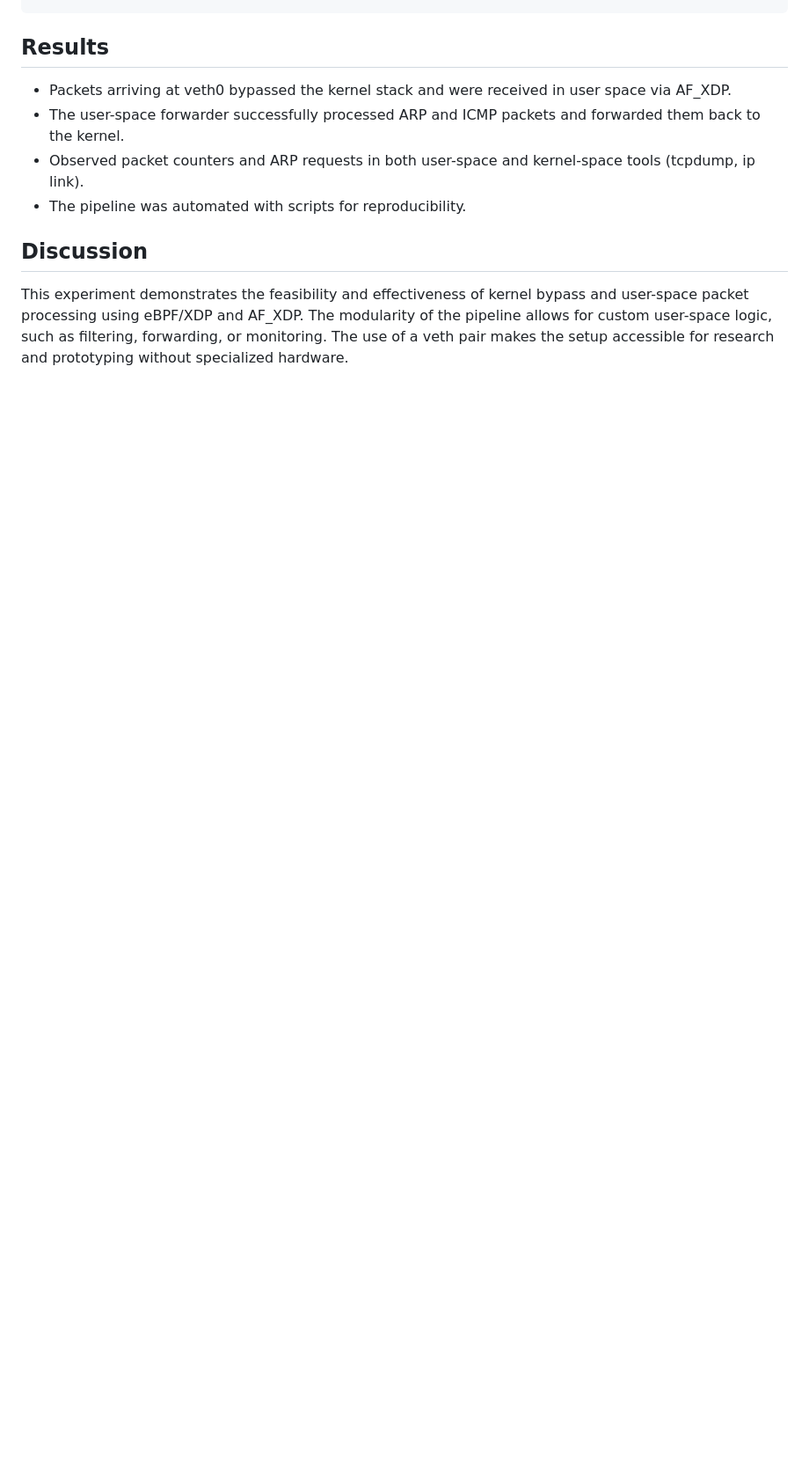
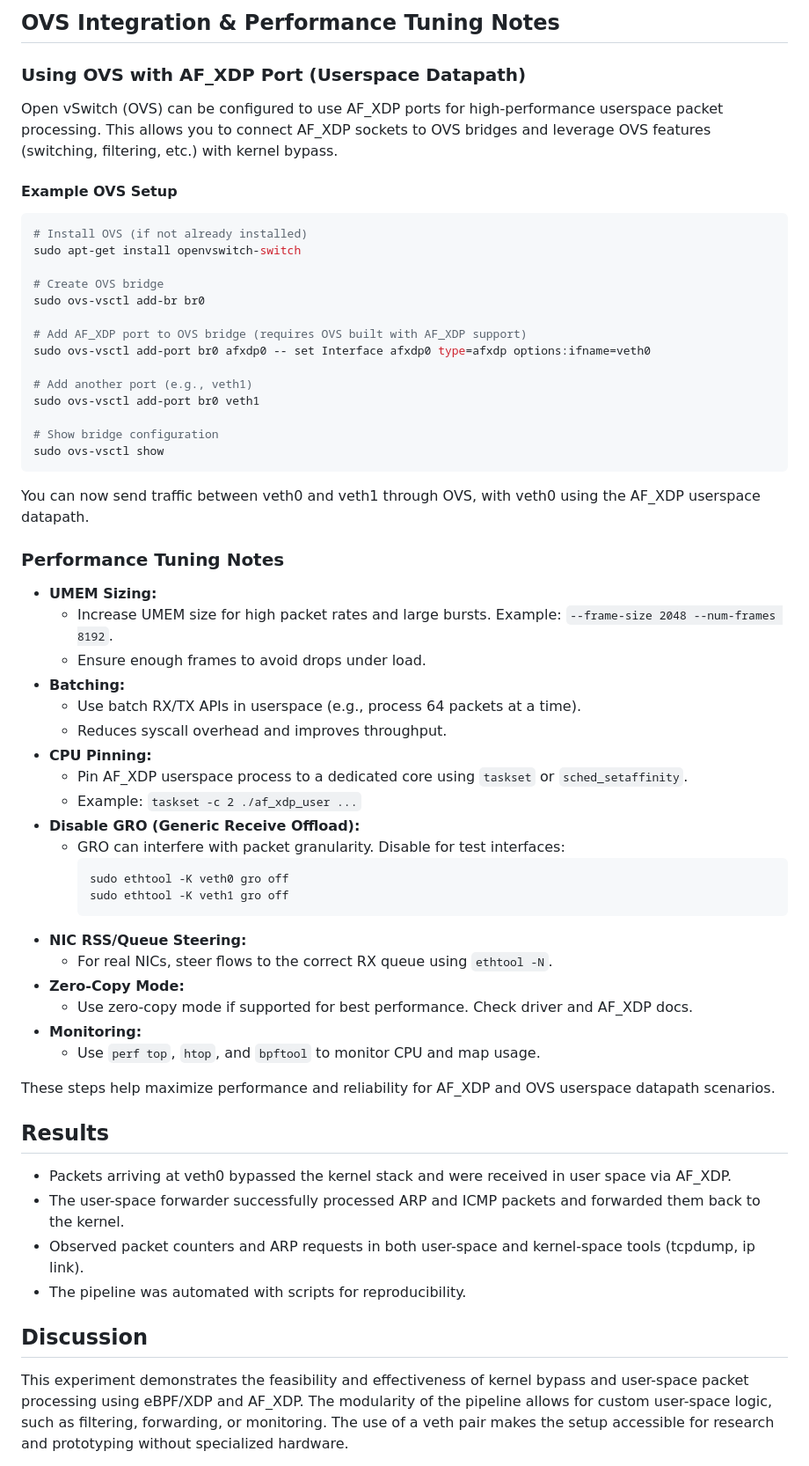
Before and after one commit to arnavk23/xdp-packet-processing, a Markdown page: README.md, the part around one of its changes. Shown at 88% size. Rendered like a GitHub page; blank space fills up the shorter version.

````diff
--- a/README.md
+++ b/README.md
@@ -47,3 +118,56 @@ sudo ip link set dev veth1 xdp off
+## OVS Integration & Performance Tuning Notes
+
+### Using OVS with AF_XDP Port (Userspace Datapath)
+
+Open vSwitch (OVS) can be configured to use AF_XDP ports for high-performance userspace packet processing. This allows you to connect AF_XDP sockets to OVS bridges and leverage OVS features (switching, filtering, etc.) with kernel bypass.
+
+#### Example OVS Setup
+
+```bash
+# Install OVS (if not already installed)
+sudo apt-get install openvswitch-switch
+
+# Create OVS bridge
+sudo ovs-vsctl add-br br0
+
+# Add AF_XDP port to OVS bridge (requires OVS built with AF_XDP support)
+sudo ovs-vsctl add-port br0 afxdp0 -- set Interface afxdp0 type=afxdp options:ifname=veth0
+
+# Add another port (e.g., veth1)
+sudo ovs-vsctl add-port br0 veth1
+
+# Show bridge configuration
+sudo ovs-vsctl show
+```
+
+You can now send traffic between veth0 and veth1 through OVS, with veth0 using the AF_XDP userspace datapath.
+
+### Performance Tuning Notes
+
+- **UMEM Sizing:**
+  - Increase UMEM size for high packet rates and large bursts. Example: `--frame-size 2048 --num-frames 8192`.
+  - Ensure enough frames to avoid drops under load.
+- **Batching:**
+  - Use batch RX/TX APIs in userspace (e.g., process 64 packets at a time).
+  - Reduces syscall overhead and improves throughput.
+- **CPU Pinning:**
+  - Pin AF_XDP userspace process to a dedicated core using `taskset` or `sched_setaffinity`.
+  - Example: `taskset -c 2 ./af_xdp_user ...`
+- **Disable GRO (Generic Receive Offload):**
+  - GRO can interfere with packet granularity. Disable for test interfaces:
+    ```bash
+    sudo ethtool -K veth0 gro off
+    sudo ethtool -K veth1 gro off
+    ```
+- **NIC RSS/Queue Steering:**
+  - For real NICs, steer flows to the correct RX queue using `ethtool -N`.
+- **Zero-Copy Mode:**
+  - Use zero-copy mode if supported for best performance. Check driver and AF_XDP docs.
+- **Monitoring:**
+  - Use `perf top`, `htop`, and `bpftool` to monitor CPU and map usage.
+
+These steps help maximize performance and reliability for AF_XDP and OVS userspace datapath scenarios.
+
 ## Results
 - Packets arriving at veth0 bypassed the kernel stack and were received in user space via AF_XDP.
 - The user-space forwarder successfully processed ARP and ICMP packets and forwarded them back to the kernel.
````
Also changed, not shown: other parts of README.md (+71 -0 lines).
